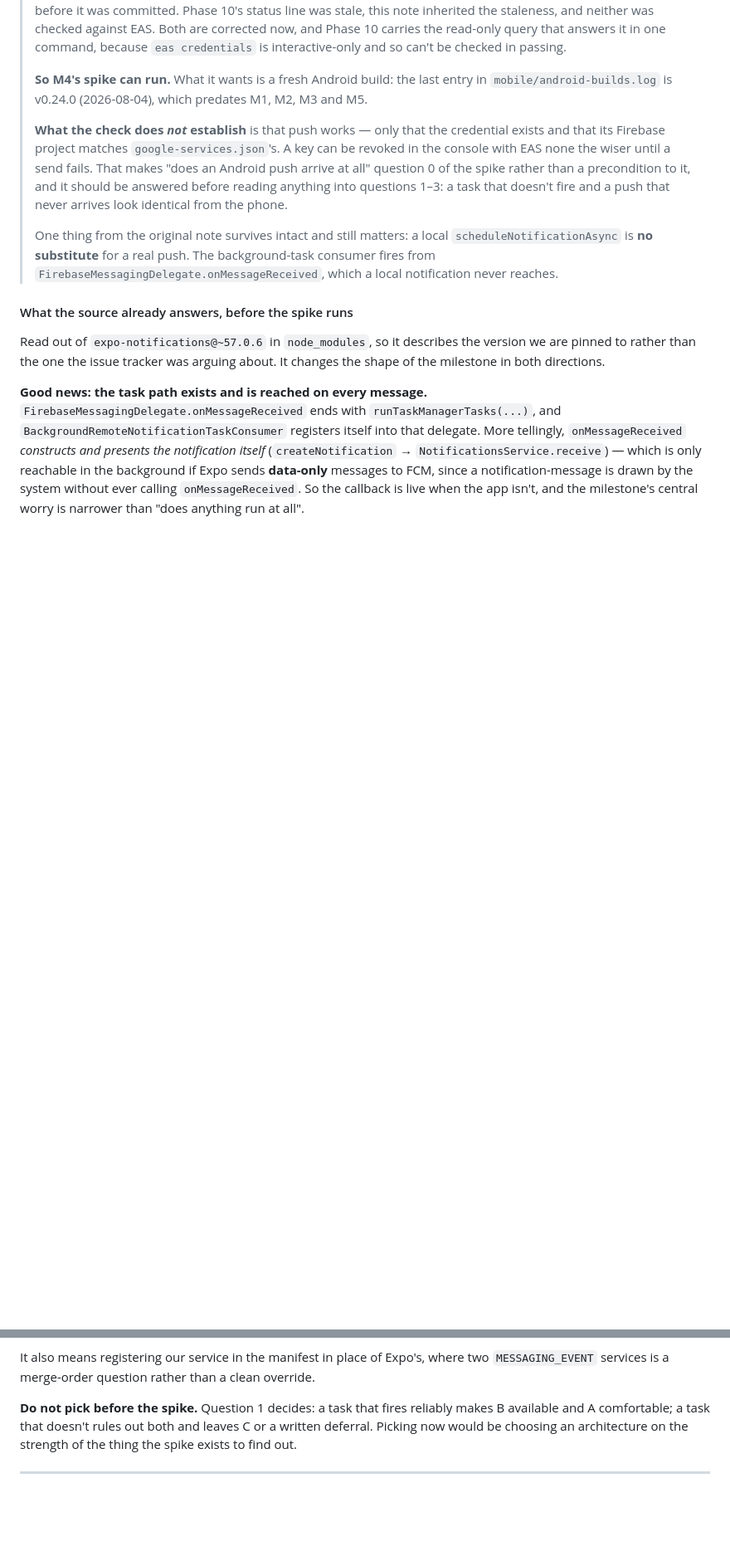
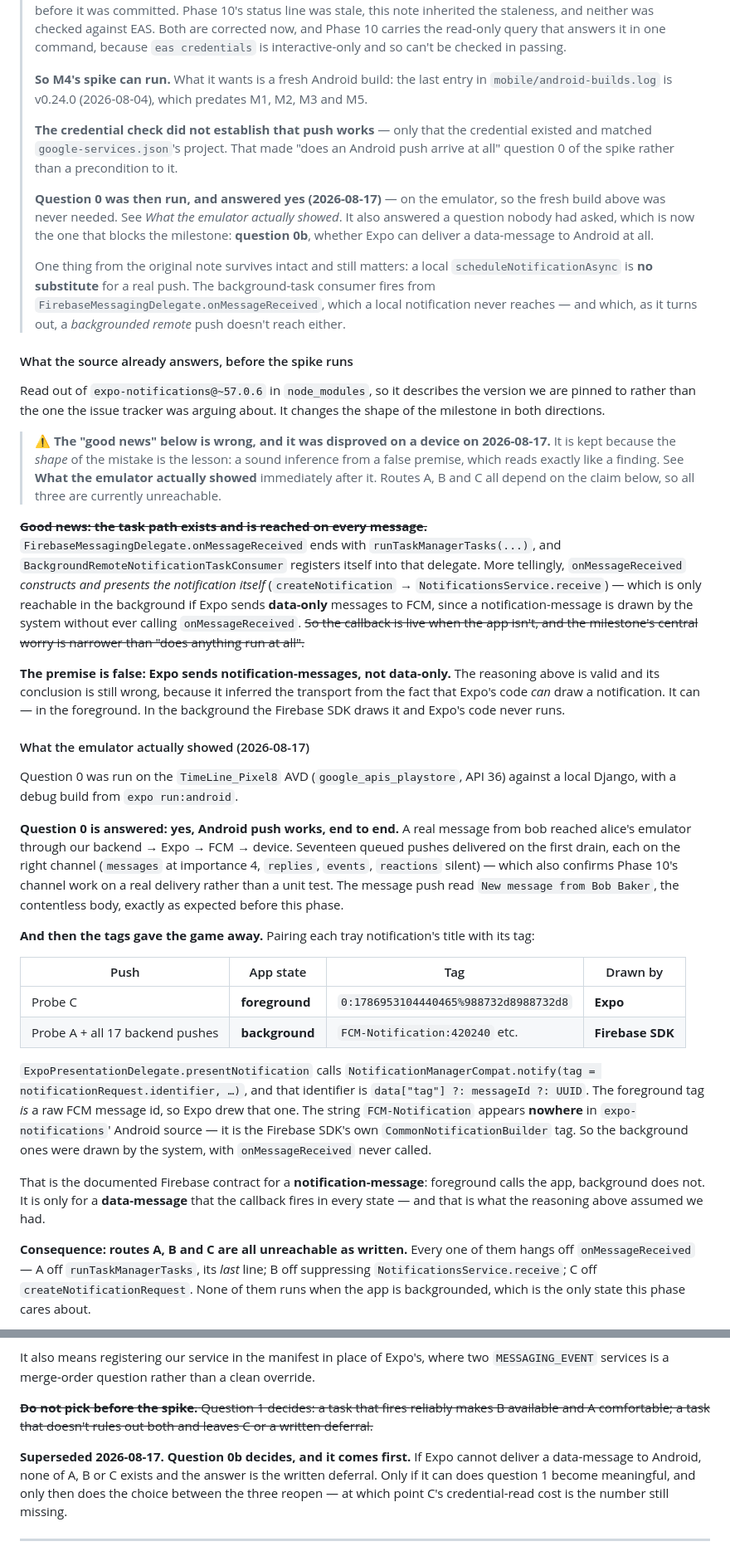
Before and after one commit to Sam-GitHuber/TimeLine, a Markdown page: docs/phases/phase-10b-notification-content.md, 2 parts joined by grey strips. Shown at 83% size. GitHub-like rendering; blank space fills up the shorter version.

Commit message:
M4 spike: Android push works, and the task path does not (#370)
Question 0, run on the Pixel 8 AVD against a local Django.

Answered: yes. A real message from bob reached alice's emulator through the
backend, Expo, FCM and into the tray. Seventeen queued pushes delivered on the
first drain, each on the right channel and importance, which incidentally
confirms Phase 10's channel work on a real delivery rather than a unit test.
The message body read "New message from Bob Baker" — contentless, as expected
before this phase.

The spike then turned up something larger, and it invalidates this milestone's
central source reading. Pairing each tray notification's title with its tag
splits cleanly on app state: a push delivered while the app was foregrounded
carries a raw FCM message id, which is what ExpoPresentationDelegate passes as
the tag; every push delivered while it was backgrounded carries
FCM-Notification:<n>, a string that appears nowhere in expo-notifications and
belongs to Firebase's own CommonNotificationBuilder.

So Expo sends notification-messages, not data-only. Foreground calls the app,
background does not — the documented Firebase contract. The earlier reading
inferred the transport from the fact that Expo's code can draw a notification;
it can, but only in the foreground.

That leaves routes A, B and C all unreachable, since each hangs off
onMessageReceived. The question that now precedes all three is whether Expo can
deliver a data-message to Android at all. If it can't, M4's honest outcome is
the written deferral, because the alternative is removing Expo from the Android
push path — an explicit non-goal.

Recorded with the wrong reasoning kept rather than deleted: it was a valid
inference from a false premise, which is the failure mode this file keeps
hitting. Also records that the log evidence is worthless — expo-notifications'
DebugLogging gates on the library's own BuildConfig.DEBUG, so it is silent even
where the callback demonstrably runs. The tag split is the evidence.

Supersedes #369, auto-closed when its base branch was deleted.

Co-Authored-By: Claude Opus 5 (1M context) <noreply@anthropic.com>
Claude-Session: https://claude.ai/code/session_01TvTt5eWJ8XfVBH8uNMNokM

```diff
--- a/docs/phases/phase-10b-notification-content.md
+++ b/docs/phases/phase-10b-notification-content.md
@@ -629,19 +634,23 @@ plugin that copies a Swift file into a new target and signs it.
 > entry in `mobile/android-builds.log` is v0.24.0 (2026-08-04), which predates
 > M1, M2, M3 and M5.
 >
-> **What the check does *not* establish** is that push works — only that the
-> credential exists and that its Firebase project matches
-> `google-services.json`'s. A key can be revoked in the console with EAS none the
-> wiser until a send fails. That makes "does an Android push arrive at all"
-> question 0 of the spike rather than a precondition to it, and it should be
-> answered before reading anything into questions 1–3: a task that doesn't fire
-> and a push that never arrives look identical from the phone.
+> **The credential check did not establish that push works** — only that the
+> credential existed and matched `google-services.json`'s project. That made
+> "does an Android push arrive at all" question 0 of the spike rather than a
+> precondition to it.
+>
+> **Question 0 was then run, and answered yes (2026-08-17)** — on the emulator,
+> so the fresh build above was never needed. See *What the emulator actually
+> showed*. It also answered a question nobody had asked, which is now the one
+> that blocks the milestone: **question 0b**, whether Expo can deliver a
+> data-message to Android at all.
 >
 > One thing from the original note survives intact and still matters: a local
 > `scheduleNotificationAsync` is **no substitute** for a real push. The
 > background-task consumer fires from
 > `FirebaseMessagingDelegate.onMessageReceived`, which a local notification never
-> reaches.
+> reaches — and which, as it turns out, a *backgrounded remote* push doesn't
+> reach either.
 
 #### What the source already answers, before the spike runs
 
@@ -649,7 +658,13 @@ Read out of `expo-notifications@~57.0.6` in `node_modules`, so it describes the
 version we are pinned to rather than the one the issue tracker was arguing about.
 It changes the shape of the milestone in both directions.
 
-**Good news: the task path exists and is reached on every message.**
+> **⚠️ The "good news" below is wrong, and it was disproved on a device on
+> 2026-08-17.** It is kept because the *shape* of the mistake is the lesson: a
+> sound inference from a false premise, which reads exactly like a finding. See
+> **What the emulator actually showed** immediately after it. Routes A, B and C
+> all depend on the claim below, so all three are currently unreachable.
+
+~~**Good news: the task path exists and is reached on every message.**~~
 `FirebaseMessagingDelegate.onMessageReceived` ends with
 `runTaskManagerTasks(...)`, and `BackgroundRemoteNotificationTaskConsumer`
 registers itself into that delegate. More tellingly, `onMessageReceived`
@@ -657,5 +672,52 @@ registers itself into that delegate. More tellingly, `onMessageReceived`
 (`createNotification` → `NotificationsService.receive`) — which is only
 reachable in the background if Expo sends **data-only** messages to FCM, since a
 notification-message is drawn by the system without ever calling
-`onMessageReceived`. So the callback is live when the app isn't, and the
-milestone's central worry is narrower than "does anything run at all".
+`onMessageReceived`. ~~So the callback is live when the app isn't, and the
+milestone's central worry is narrower than "does anything run at all".~~
+
+**The premise is false: Expo sends notification-messages, not data-only.** The
+reasoning above is valid and its conclusion is still wrong, because it inferred
+the transport from the fact that Expo's code *can* draw a notification. It can —
+in the foreground. In the background the Firebase SDK draws it and Expo's code
+never runs.
+
+#### What the emulator actually showed (2026-08-17)
+
+Question 0 was run on the `TimeLine_Pixel8` AVD (`google_apis_playstore`,
+API 36) against a local Django, with a debug build from `expo run:android`.
+
+**Question 0 is answered: yes, Android push works, end to end.** A real message
+from bob reached alice's emulator through our backend → Expo → FCM → device.
+Seventeen queued pushes delivered on the first drain, each on the right channel
+(`messages` at importance 4, `replies`, `events`, `reactions` silent) — which
+also confirms Phase 10's channel work on a real delivery rather than a unit
+test. The message push read `New message from Bob Baker`, the contentless body,
+exactly as expected before this phase.
+
+**And then the tags gave the game away.** Pairing each tray notification's title
+with its tag:
+
+| Push | App state | Tag | Drawn by |
+| --- | --- | --- | --- |
+| Probe C | **foreground** | `0:1786953104440465%988732d8988732d8` | **Expo** |
+| Probe A + all 17 backend pushes | **background** | `FCM-Notification:420240` etc. | **Firebase SDK** |
+
+`ExpoPresentationDelegate.presentNotification` calls
+`NotificationManagerCompat.notify(tag = notificationRequest.identifier, …)`, and
+that identifier is `data["tag"] ?: messageId ?: UUID`. The foreground tag *is* a
+raw FCM message id, so Expo drew that one. The string `FCM-Notification`
+appears **nowhere** in `expo-notifications`' Android source — it is the Firebase
+SDK's own `CommonNotificationBuilder` tag. So the background ones were drawn by
+the system, with `onMessageReceived` never called.
+
+That is the documented Firebase contract for a **notification-message**:
+foreground calls the app, background does not. It is only for a **data-message**
+that the callback fires in every state — and that is what the reasoning above
+assumed we had.
+
+**Consequence: routes A, B and C are all unreachable as written.** Every one of
+them hangs off `onMessageReceived` — A off `runTaskManagerTasks`, its *last*
+line; B off suppressing `NotificationsService.receive`; C off
+`createNotificationRequest`. None of them runs when the app is backgrounded,
+which is the only state this phase cares about.
+
@@ -749,10 +838,15 @@ superclass call — and it needs no `expo-task-manager` and no task at all.
   where two `MESSAGING_EVENT` services is a merge-order question rather than a
   clean override.
 
-**Do not pick before the spike.** Question 1 decides: a task that fires
+~~**Do not pick before the spike.** Question 1 decides: a task that fires
 reliably makes B available and A comfortable; a task that doesn't rules out both
-and leaves C or a written deferral. Picking now would be choosing an
-architecture on the strength of the thing the spike exists to find out.
+and leaves C or a written deferral.~~
+
+**Superseded 2026-08-17. Question 0b decides, and it comes first.** If Expo
+cannot deliver a data-message to Android, none of A, B or C exists and the
+answer is the written deferral. Only if it can does question 1 become
+meaningful, and only then does the choice between the three reopen — at which
+point C's credential-read cost is the number still missing.
 
 ---
 
```
Also changed, not shown: other parts of docs/phases/phase-10b-notification-content.md (+43 -7 lines).
